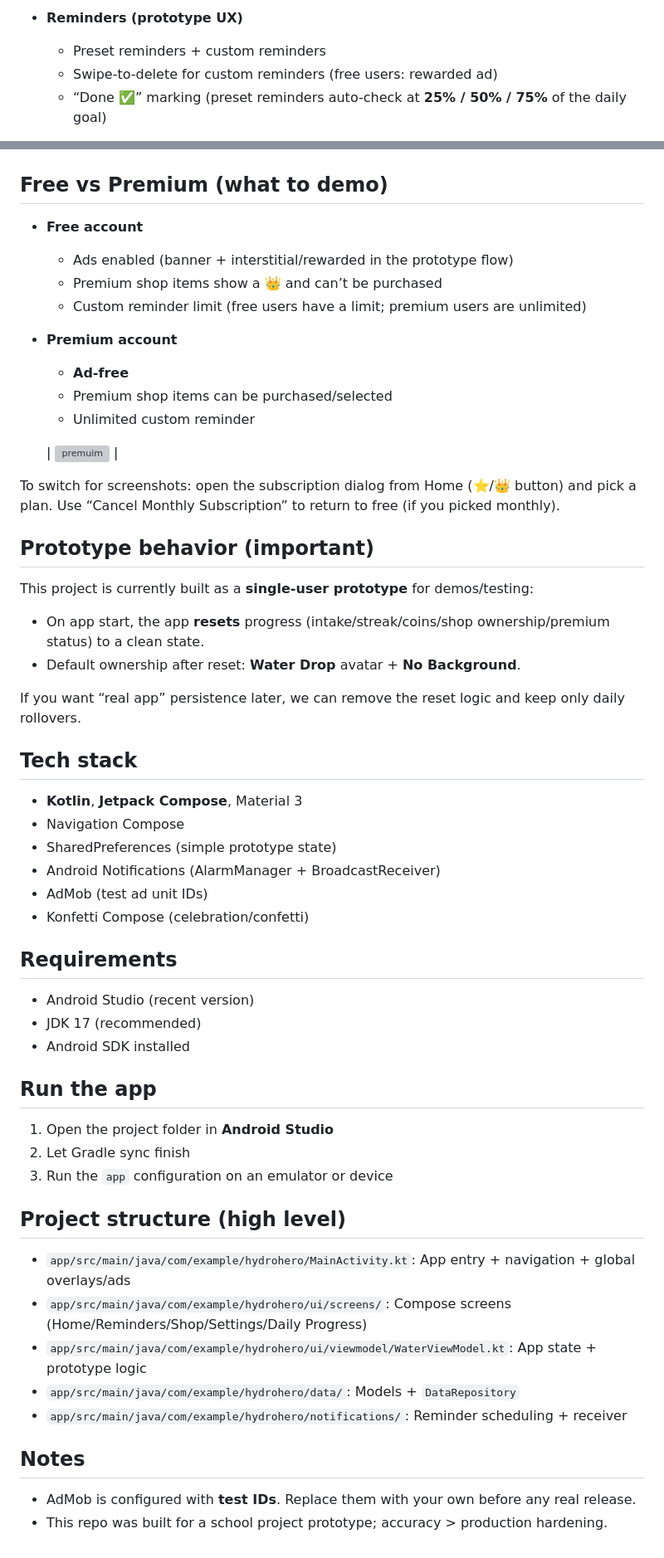
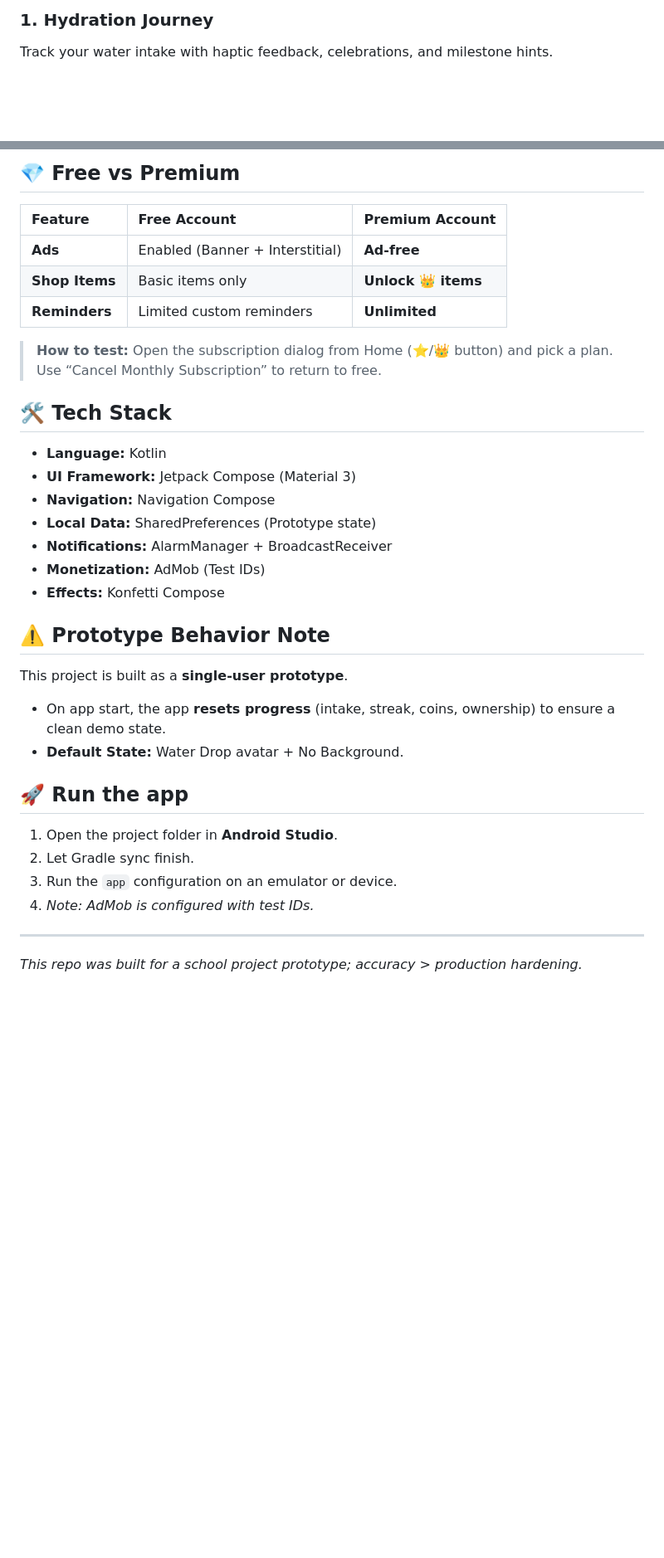
Before and after one commit to DanielSelas/HydroHero, a Markdown page: README.md, 2 parts joined by grey strips. Shown at 83% size. Rendered like a GitHub page; blank space fills up the shorter version; grey boxes are pictures that could not be loaded.

```diff
--- a/README.md
+++ b/README.md
@@ -26,6 +19,4 @@ Add screenshots to `screenshots/` (recommended width: ~**1080px**). The README b
 
-- **Reminders (prototype UX)**
-  - Preset reminders + custom reminders
-  - Swipe-to-delete for custom reminders (free users: rewarded ad)
-  - “Done ✅” marking (preset reminders auto-check at **25% / 50% / 75%** of the daily goal)
+### 1. Hydration Journey
+Track your water intake with haptic feedback, celebrations, and milestone hints.
 
@@ -58,63 +99,35 @@ Add screenshots to `screenshots/` (recommended width: ~**1080px**). The README b
 
+## 💎 Free vs Premium
 
+| Feature | Free Account | Premium Account |
+| :--- | :--- | :--- |
+| **Ads** | Enabled (Banner + Interstitial) | **Ad-free** |
+| **Shop Items** | Basic items only | **Unlock 👑 items** |
+| **Reminders** | Limited custom reminders | **Unlimited** |
 
-## Free vs Premium (what to demo)
+> **How to test:** Open the subscription dialog from Home (⭐/👑 button) and pick a plan. Use “Cancel Monthly Subscription” to return to free.
 
-- **Free account**
-  - Ads enabled (banner + interstitial/rewarded in the prototype flow)
-  - Premium shop items show a 👑 and can’t be purchased
-  - Custom reminder limit (free users have a limit; premium users are unlimited)
+## 🛠️ Tech Stack
 
-- **Premium account**
-  - **Ad-free**
-  - Premium shop items can be purchased/selected
-  - Unlimited custom reminder
+* **Language:** Kotlin
+* **UI Framework:** Jetpack Compose (Material 3)
+* **Navigation:** Navigation Compose
+* **Local Data:** SharedPreferences (Prototype state)
+* **Notifications:** AlarmManager + BroadcastReceiver
+* **Monetization:** AdMob (Test IDs)
+* **Effects:** Konfetti Compose
 
-  | <img width="356" height="784" alt="premuim" src="https://github.com/user-attachments/assets/e61f71a8-2bb3-4416-9175-0d63779b4b5c" /> |
+## ⚠️ Prototype Behavior Note
+This project is built as a **single-user prototype**.
+* On app start, the app **resets progress** (intake, streak, coins, ownership) to ensure a clean demo state.
+* **Default State:** Water Drop avatar + No Background.
 
+## 🚀 Run the app
 
+1.  Open the project folder in **Android Studio**.
+2.  Let Gradle sync finish.
+3.  Run the `app` configuration on an emulator or device.
+4.  *Note: AdMob is configured with test IDs.*
 
-To switch for screenshots: open the subscription dialog from Home (⭐/👑 button) and pick a plan. Use “Cancel Monthly Subscription” to return to free (if you picked monthly).
-
-## Prototype behavior (important)
-
-This project is currently built as a **single-user prototype** for demos/testing:
-
-- On app start, the app **resets** progress (intake/streak/coins/shop ownership/premium status) to a clean state.
-- Default ownership after reset: **Water Drop** avatar + **No Background**.
-
-If you want “real app” persistence later, we can remove the reset logic and keep only daily rollovers.
-
-## Tech stack
-
-- **Kotlin**, **Jetpack Compose**, Material 3
-- Navigation Compose
-- SharedPreferences (simple prototype state)
-- Android Notifications (AlarmManager + BroadcastReceiver)
-- AdMob (test ad unit IDs)
-- Konfetti Compose (celebration/confetti)
-
-## Requirements
-
-- Android Studio (recent version)
-- JDK 17 (recommended)
-- Android SDK installed
-
-## Run the app
-
-1. Open the project folder in **Android Studio**
-2. Let Gradle sync finish
-3. Run the `app` configuration on an emulator or device
-
-## Project structure (high level)
-
-- `app/src/main/java/com/example/hydrohero/MainActivity.kt`: App entry + navigation + global overlays/ads
-- `app/src/main/java/com/example/hydrohero/ui/screens/`: Compose screens (Home/Reminders/Shop/Settings/Daily Progress)
-- `app/src/main/java/com/example/hydrohero/ui/viewmodel/WaterViewModel.kt`: App state + prototype logic
-- `app/src/main/java/com/example/hydrohero/data/`: Models + `DataRepository`
-- `app/src/main/java/com/example/hydrohero/notifications/`: Reminder scheduling + receiver
-
-## Notes
-
-- AdMob is configured with **test IDs**. Replace them with your own before any real release.
-- This repo was built for a school project prototype; accuracy > production hardening.
+---
+*This repo was built for a school project prototype; accuracy > production hardening.*
```
Also changed, not shown: other parts of README.md (+79 -36 lines).
